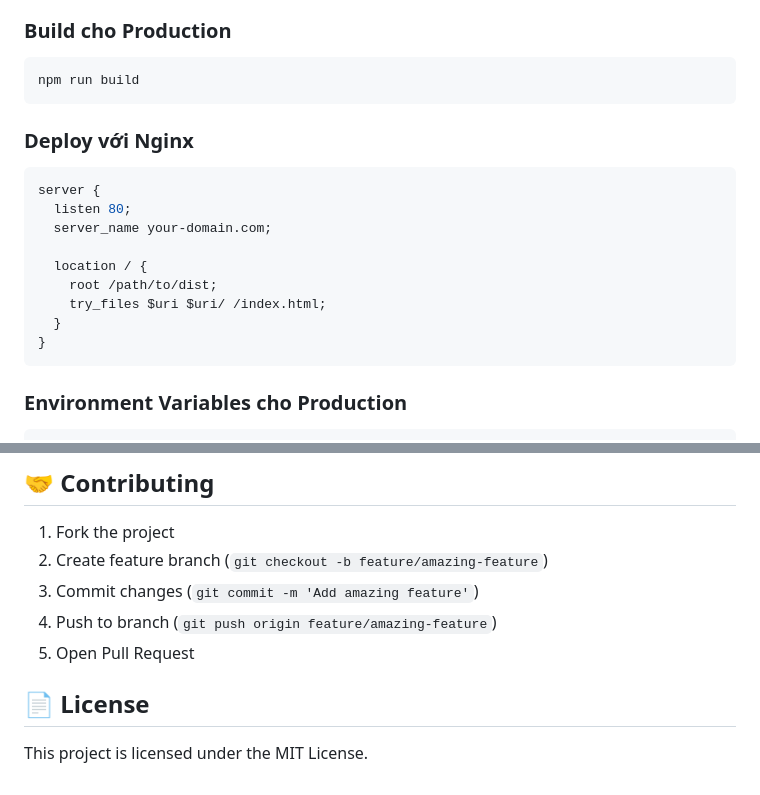
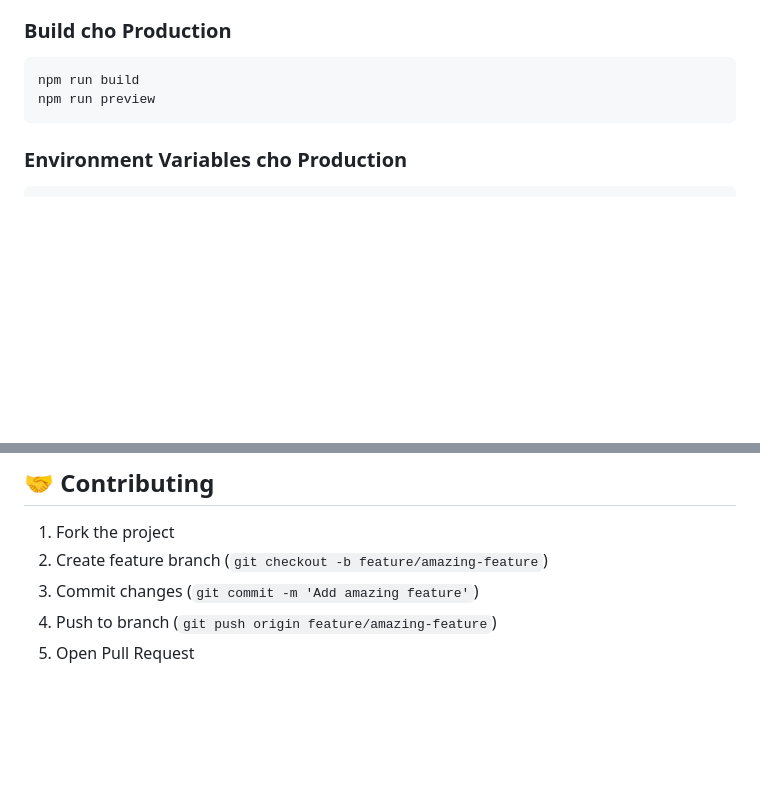
Before and after one commit to Sotatek-MinhNguyen25/order-app, a Markdown page: frontend/README.md, 2 parts joined by grey strips. Drawn GitHub-style; blank space fills up the shorter version.

````diff
--- a/frontend/README.md
+++ b/frontend/README.md
@@ -365,19 +230,7 @@ module.exports = {
 ### Build cho Production
 ```bash
 npm run build
-```
-
-### Deploy với Nginx
-```nginx
-server {
-  listen 80;
-  server_name your-domain.com;
-
-  location / {
-    root /path/to/dist;
-    try_files $uri $uri/ /index.html;
-  }
-}
+npm run preview
 ```
 
 ### Environment Variables cho Production
@@ -401,7 +254,3 @@ VITE_DEBUG=false
 3. Commit changes (`git commit -m 'Add amazing feature'`)
 4. Push to branch (`git push origin feature/amazing-feature`)
 5. Open Pull Request
-
-## 📄 License
-
-This project is licensed under the MIT License.
````
Also changed, not shown: other parts of frontend/README.md (+1 -136 lines), README.MD (+3 -113 lines), backend/README.md (+0 -33 lines).
